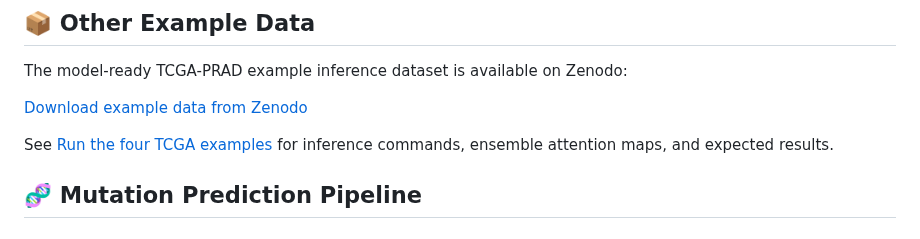
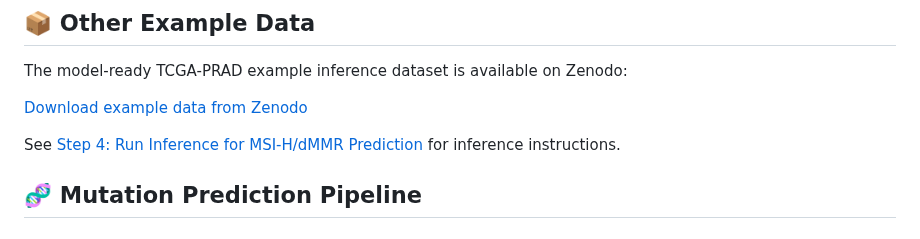
Before and after one commit to lucasliu0928/PathStageMSI, a Markdown page: README.md, the part around the change. Drawn GitHub-style.

Commit message:
Revise inference instructions reference in README
Updated link for inference instructions in README.

```diff
--- a/README.md
+++ b/README.md
@@ -157,7 +157,7 @@ The model-ready TCGA-PRAD example inference dataset is available on Zenodo:
 
 [Download example data from Zenodo](https://doi.org/10.5281/zenodo.22089643)
 
-See [Run the four TCGA examples](tcga_examples/README.md) for inference commands, ensemble attention maps, and expected results.
+See [Step 4: Run Inference for MSI-H/dMMR Prediction](#step-4-run-inference-for-msi-hdmmr-prediction) for inference instructions.
 
 ## 🧬 Mutation Prediction Pipeline
 
```
